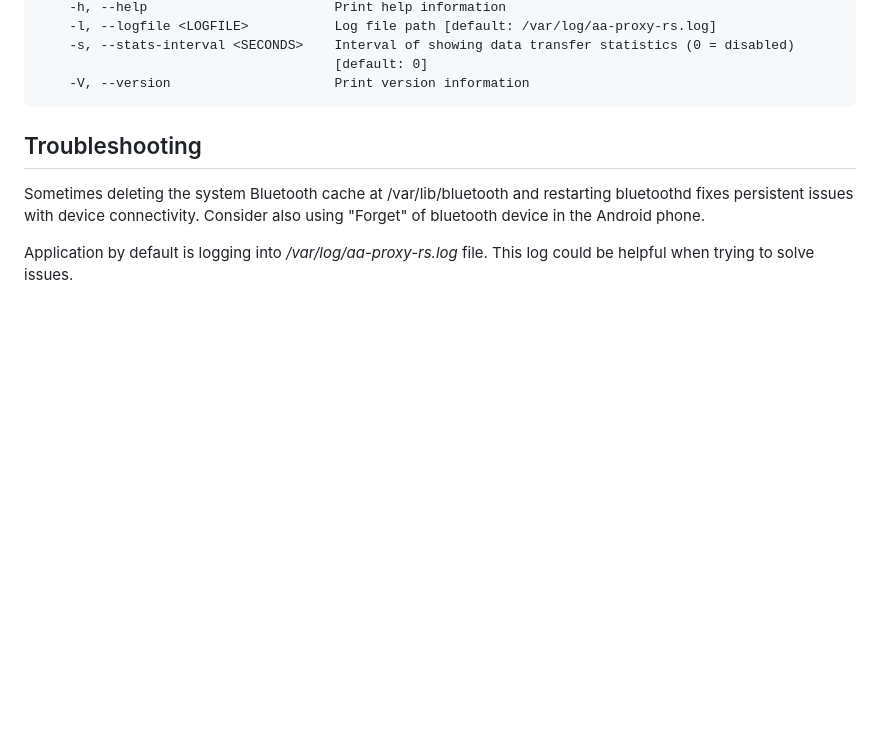
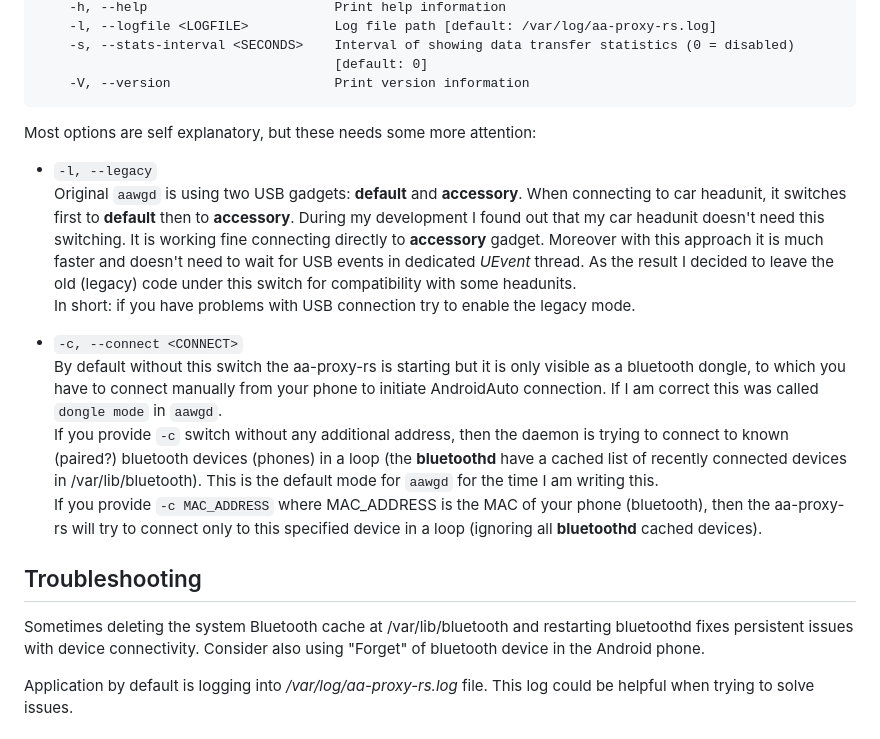
Before and after one commit to juggie/aa-proxy-rs, a Markdown page: README.md, the part around the change. Rendered like a GitHub page; blank space fills up the shorter version.

Commit message:
README.md: add detailed information about new switches

````diff
--- a/README.md
+++ b/README.md
@@ -110,6 +110,21 @@ OPTIONS:
                                       [default: 0]
     -V, --version                     Print version information
 ```
+Most options are self explanatory, but these needs some more attention:<br>
+- `-l, --legacy`<br>
+Original `aawgd` is using two USB gadgets: **default** and **accessory**. When connecting to car headunit, it switches first to **default** then to **accessory**.
+During my development I found out that my car headunit doesn't need this switching. It is working fine connecting directly to **accessory** gadget.
+Moreover with this approach it is much faster and doesn't need to wait for USB events in dedicated _UEvent_ thread. As the result I decided to leave the old (legacy)
+code under this switch for compatibility with some headunits.<br>
+In short: if you have problems with USB connection try to enable the legacy mode.
+
+- `-c, --connect <CONNECT>`<br>
+By default without this switch the aa-proxy-rs is starting but it is only visible as a bluetooth dongle, to which you have to connect manually from your phone to
+initiate AndroidAuto connection. If I am correct this was called `dongle mode` in `aawgd`.<br>
+If you provide `-c` switch without any additional address, then the daemon is trying to connect to known (paired?) bluetooth devices (phones) in a loop
+(the **bluetoothd** have a cached list of recently connected devices in /var/lib/bluetooth). This is the default mode for `aawgd` for the time I am writing this.<br>
+If you provide `-c MAC_ADDRESS` where MAC_ADDRESS is the MAC of your phone (bluetooth), then the aa-proxy-rs will try to connect only to this specified device
+in a loop (ignoring all **bluetoothd** cached devices).
 
 ## Troubleshooting
 Sometimes deleting the system Bluetooth cache at /var/lib/bluetooth and restarting bluetoothd fixes persistent issues with device connectivity.
````
